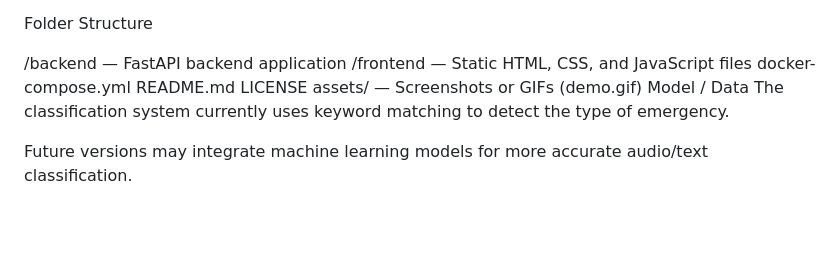
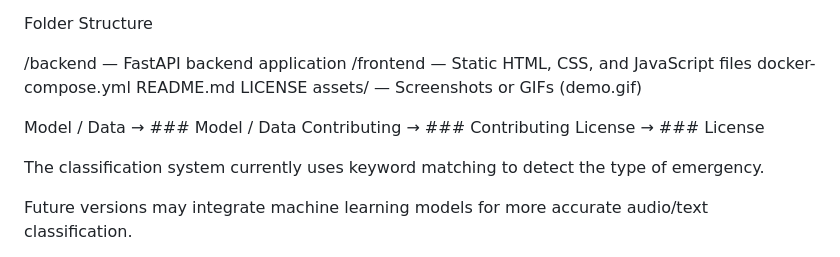
Before and after one commit to kotaRamyapriya/kotaramyapriya-ai-emergency-system, a Markdown page: README.md, the part around the change. GitHub-like rendering; blank space fills up the shorter version.

```diff
--- a/README.md
+++ b/README.md
@@ -87,7 +87,11 @@ docker-compose.yml
 README.md
 LICENSE
 assets/     — Screenshots or GIFs (demo.gif)
-Model / Data
+
+Model / Data → ### Model / Data
+Contributing → ### Contributing
+License → ### License
+
 The classification system currently uses keyword matching to detect the type of emergency.
 
 Future versions may integrate machine learning models for more accurate audio/text classification.
```
